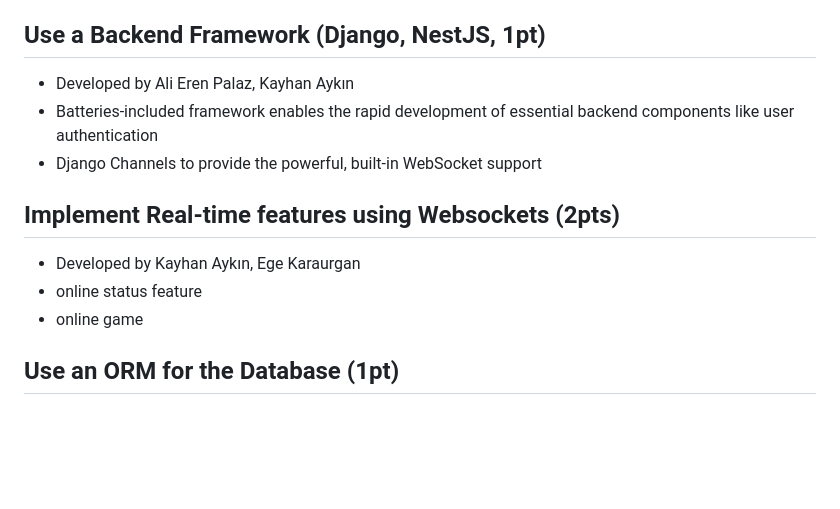
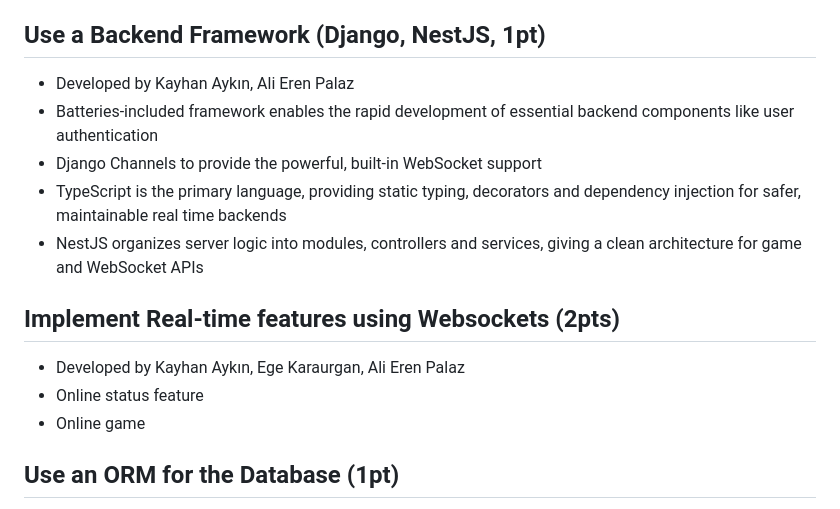
Before and after one commit to kayhanaykin/sudoku_combat, a Markdown page: README.md, the part around the change. GitHub-like rendering; blank space fills up the shorter version.

Commit message:
doc(README.md): update and style README

```diff
--- a/README.md
+++ b/README.md
@@ -71,19 +71,21 @@ Implement features and modules.
 
 ## Use a Backend Framework (Django, NestJS, 1pt)
 <ul>
-<li>Developed by Ali Eren Palaz, Kayhan Aykın</li>
+<li>Developed by Kayhan Aykın, Ali Eren Palaz</li>
 <li> Batteries-included framework enables the rapid development of essential backend components like user authentication
 </li>
 <li>Django Channels to provide the powerful, built-in WebSocket support</li>
+<li>TypeScript is the primary language, providing static typing, decorators and dependency injection for safer, maintainable real time backends</li>
+<li>NestJS organizes server logic into modules, controllers and services, giving a clean architecture for game and WebSocket APIs</li>
 </ul>
 
 ## Implement Real-time features using Websockets (2pts)
 
 <ul>
-<li>Developed by Kayhan Aykın, Ege Karaurgan</li>
-<li>online status feature
+<li>Developed by Kayhan Aykın, Ege Karaurgan, Ali Eren Palaz</li>
+<li>Online status feature
 </li>
-<li>online game</li>
+<li>Online game</li>
 </ul>
 
 ## Use an ORM for the Database (1pt)
```
